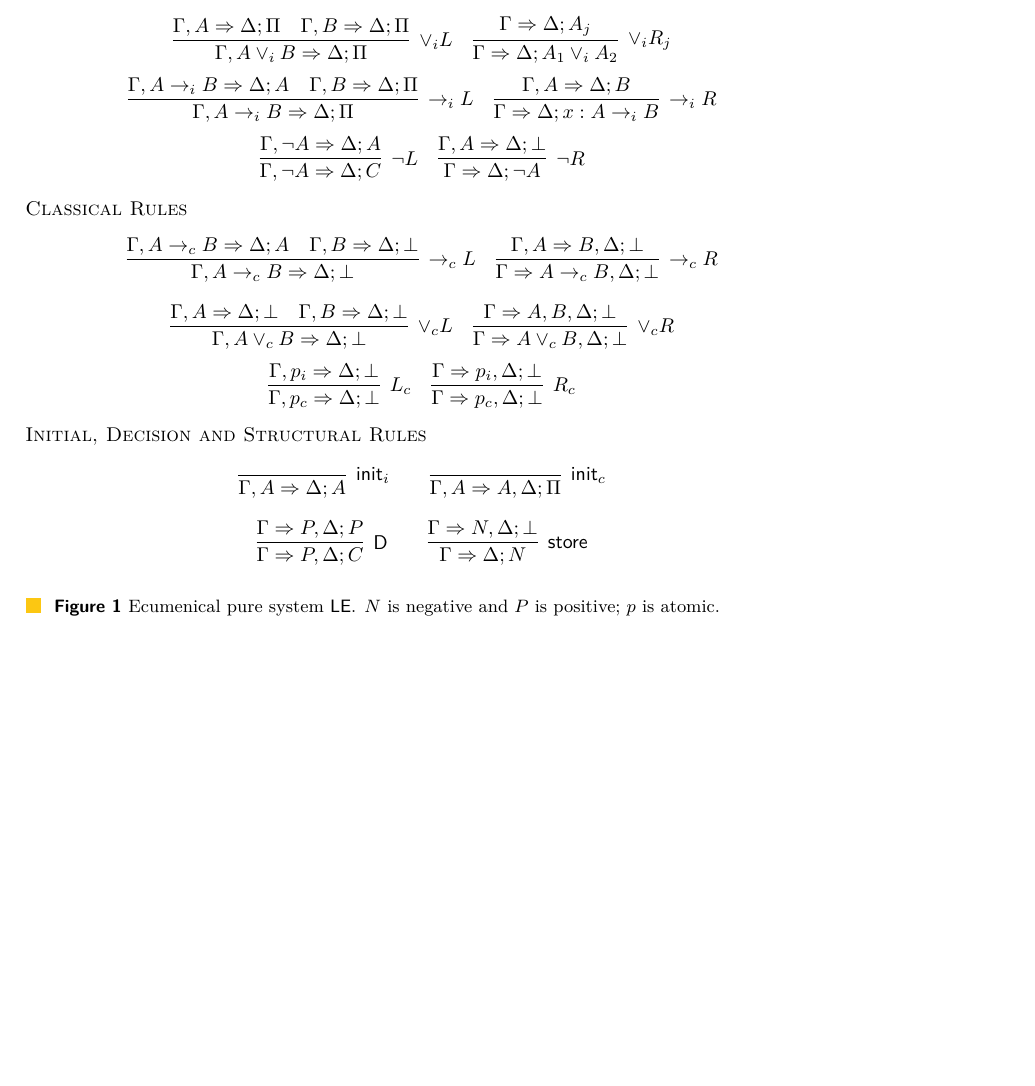
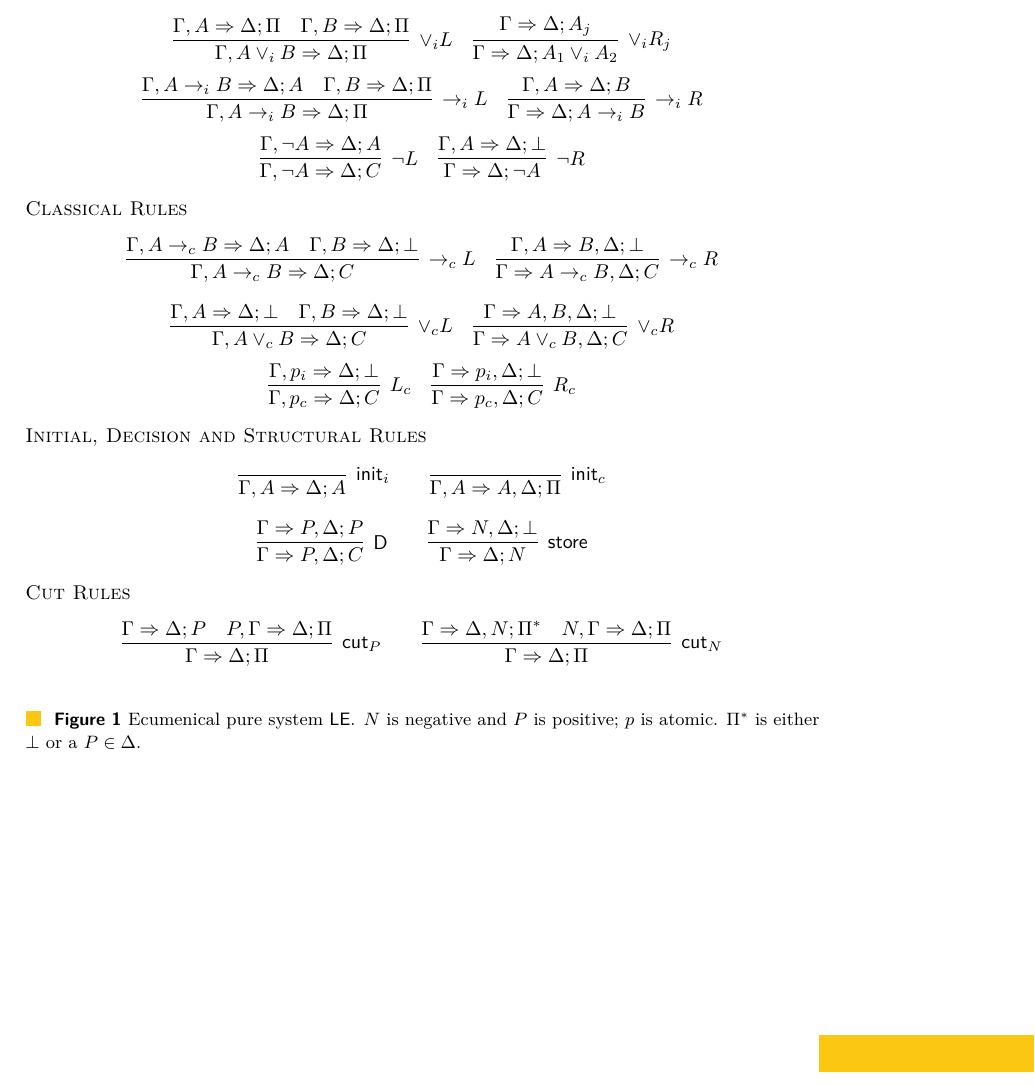
Before and after one commit to elainepimentel/ecumenical-games, a LaTeX paper (main.tex): part of page 3 of 3, cut so that both start at the same text, the shorter picture padded with empty space. Compiled offline with pdfLaTeX.

Commit message:
correcting typos

```diff
--- a/main.tex
+++ b/main.tex
@@ -140,7 +140,7 @@ $$
 {\Pi}\Delta}
 \quad
 \infer[{\iimp R}]{\Seq{\Gamma}
-{x:A\iimp B}{\Delta}}{\Seq{\Gamma,A}{B}{\Delta}}
+{A\iimp B}{\Delta}}{\Seq{\Gamma,A}{B}{\Delta}}
 $$
 $$
 \infer[{\neg L}]{\Seq{\Gamma,\neg A}{C}{\Delta}
@@ -151,19 +151,19 @@ $$
 $$
 {\sc Classical Rules}
 $$
-\infer[\cimp L]{\Seq{\Gamma, A \rightarrow_c B}{\bot}{\Delta} }{\Seq{\Gamma, A \rightarrow_c B}{A}{\Delta}&\Seq{\Gamma,  B}{\bot}{\Delta}}
+\infer[\cimp L]{\Seq{\Gamma, A \rightarrow_c B}{C}{\Delta} }{\Seq{\Gamma, A \rightarrow_c B}{A}{\Delta}&\Seq{\Gamma,  B}{\bot}{\Delta}}
 \quad
-\infer[\cimp R]{\Seq{\Gamma} {\bot}{ A\rightarrow_c B,\Delta}}{\Seq{\Gamma, A}{  \bot}{B,\Delta}}
+\infer[\cimp R]{\Seq{\Gamma} {C}{ A\rightarrow_c B,\Delta}}{\Seq{\Gamma, A}{  \bot}{B,\Delta}}
 $$
 $$
-\infer[\vee_cL]{\Seq{\Gamma,  A \vee_c B}{\bot}{\Delta}}{\Seq{\Gamma,A}{ \bot}{\Delta} & \Seq{\Gamma,B}{ \bot}{\Delta}}
+\infer[\vee_cL]{\Seq{\Gamma,  A \vee_c B}{C}{\Delta}}{\Seq{\Gamma,A}{ \bot}{\Delta} & \Seq{\Gamma,B}{ \bot}{\Delta}}
 \quad
-\infer[\vee_cR]{\Seq{\Gamma}{\bot}{A \vee_c B, \Delta}}{\Seq{\Gamma}{ \bot}{A,B,\Delta}}
+\infer[\vee_cR]{\Seq{\Gamma}{C}{A \vee_c B, \Delta}}{\Seq{\Gamma}{ \bot}{A,B,\Delta}}
 $$
 $$
-\infer[L_c]{\Seq{\Gamma, p_c}{\bot}{\Delta}}{\Seq{\Gamma,p_i}{ \bot}{\Delta}}
+\infer[L_c]{\Seq{\Gamma, p_c}{C}{\Delta}}{\Seq{\Gamma,p_i}{ \bot}{\Delta}}
 \quad
-\infer[R_c]{\Seq{\Gamma}{\bot}{p_c,\Delta}}{\Seq{\Gamma}{ \bot}{p_i,\Delta}}
+\infer[R_c]{\Seq{\Gamma}{C}{p_c,\Delta}}{\Seq{\Gamma}{ \bot}{p_i,\Delta}}
 $$
 {\sc Initial, Decision and Structural Rules}
 $$
@@ -178,15 +178,15 @@ $$
 %\qquad
 %\infer[\W]{\Seq{\Gamma}{A}{\Delta}}{\Seq{\Gamma}{ \bot}{\Delta}}
 $$
-%{\sc Cut Rules}
-%$$
-%\begin{array}{c@{\qquad}c}
-%\infer[\cut_P]{\Seq{\Gamma}{ \Pi}{\Delta}}{\Seq{\Gamma}{P}{\Delta} & \Seq{P,\Gamma}{ \Pi}{\Delta}}
-%&
-%\infer[\cut_N]{\Seq{\Gamma}{ \Pi}{\Delta}}{\Seq{\Gamma}{ \Pi^*}{\Delta, N} & \Seq{N,\Gamma}{ \Pi}{\Delta}}
-%\end{array}
-%$$
-\caption{Ecumenical pure  system $\LE$. $N$ is negative and $P$ is positive; $p$ is atomic.}\label{fig:labEK}
+{\sc Cut Rules}
+$$
+\begin{array}{c@{\qquad}c}
+\infer[\cut_P]{\Seq{\Gamma}{ \Pi}{\Delta}}{\Seq{\Gamma}{P}{\Delta} & \Seq{P,\Gamma}{ \Pi}{\Delta}}
+&
+\infer[\cut_N]{\Seq{\Gamma}{ \Pi}{\Delta}}{\Seq{\Gamma}{ \Pi^*}{\Delta, N} & \Seq{N,\Gamma}{ \Pi}{\Delta}}
+\end{array}
+$$
+\caption{Ecumenical pure  system $\LE$. $N$ is negative and $P$ is positive; $p$ is atomic.  $\Pi^*$ is either $\bot$ or a $P\in\Delta$.}\label{fig:labEK}
 \end{figure}
 
 \bibliography{references}
```
